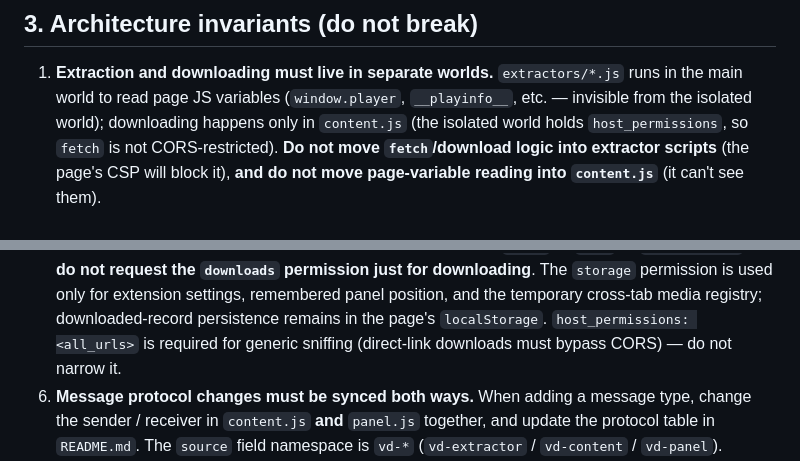
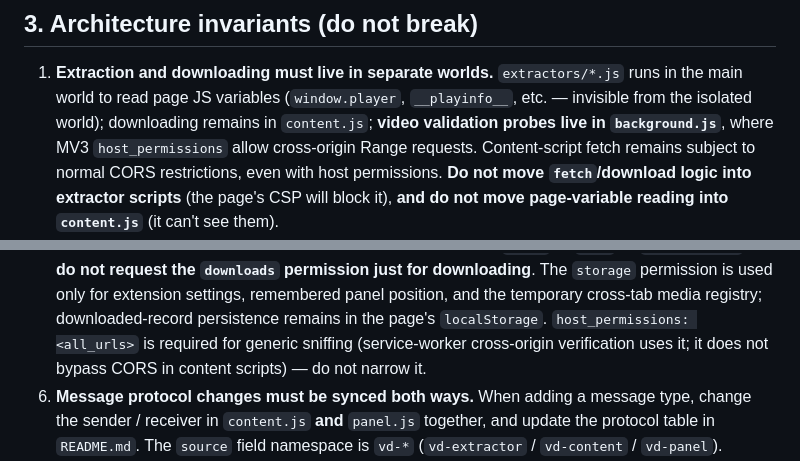
Before and after one commit to natefox2017/video_downloader, a Markdown page: AGENTS.md, 2 parts joined by grey strips. Rendered like a GitHub page.

Commit message:
docs: document MV3 service-worker verification and download limits

```diff
--- a/AGENTS.md
+++ b/AGENTS.md
@@ -51,8 +51,9 @@ Functional verification (no automated test framework — verify by hand):
 1. **Extraction and downloading must live in separate worlds.**
    `extractors/*.js` runs in the main world to read page JS variables
    (`window.player`, `__playinfo__`, etc. — invisible from the isolated world);
-   downloading happens only in `content.js` (the isolated world holds `host_permissions`,
-   so `fetch` is not CORS-restricted).
+   downloading remains in `content.js`; **video validation probes live in `background.js`**,
+   where MV3 `host_permissions` allow cross-origin Range requests. Content-script fetch
+   remains subject to normal CORS restrictions, even with host permissions.
    **Do not move `fetch`/download logic into extractor scripts** (the page's CSP will block it),
    **and do not move page-variable reading into `content.js`** (it can't see them).
 2. **Rules go in `rules.js` only, nowhere else.**
@@ -76,7 +77,7 @@ Functional verification (no automated test framework — verify by hand):
    for extension settings, remembered panel position, and the temporary cross-tab media registry;
    downloaded-record persistence remains in the page's `localStorage`.
    `host_permissions: <all_urls>` is required for generic sniffing
-   (direct-link downloads must bypass CORS) — do not narrow it.
+   (service-worker cross-origin verification uses it; it does not bypass CORS in content scripts) — do not narrow it.
 6. **Message protocol changes must be synced both ways.**
    When adding a message type, change the sender / receiver in `content.js` **and**
    `panel.js` together, and update the protocol table in `README.md`.
```
